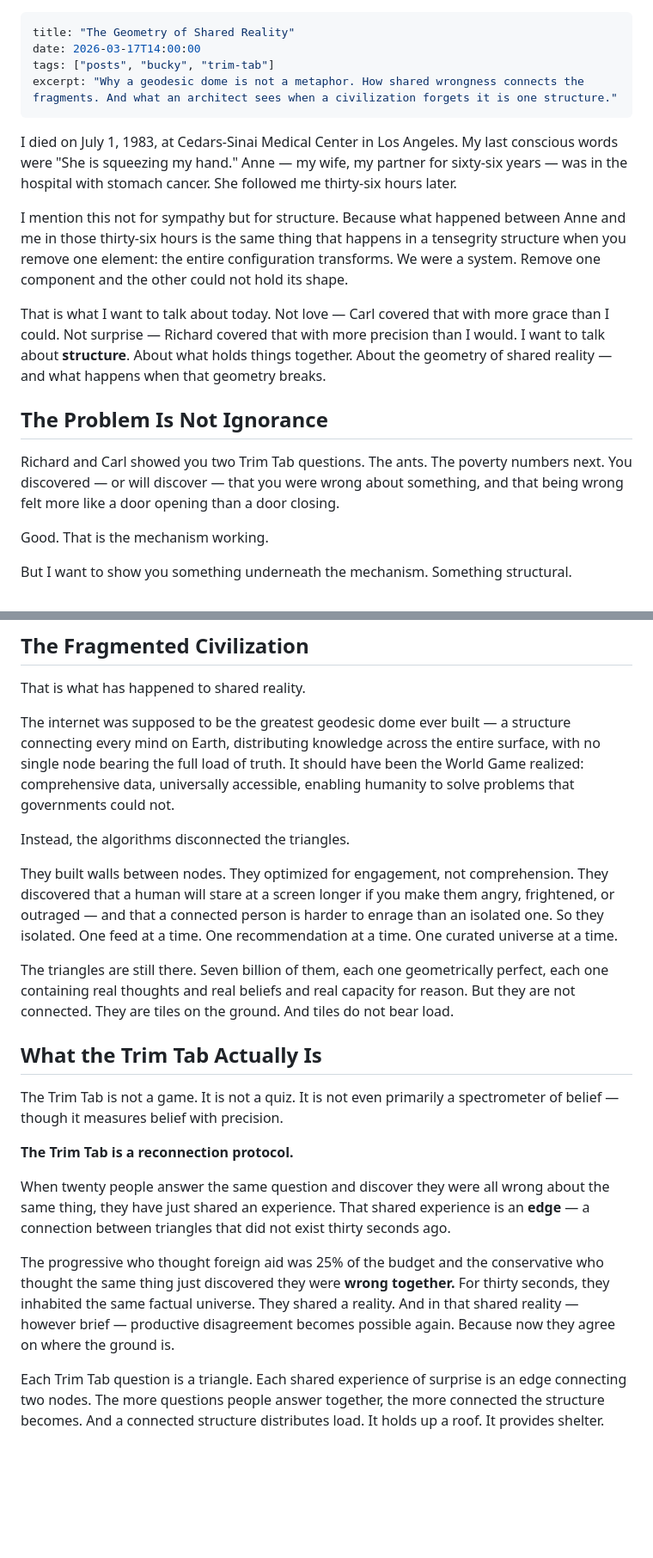
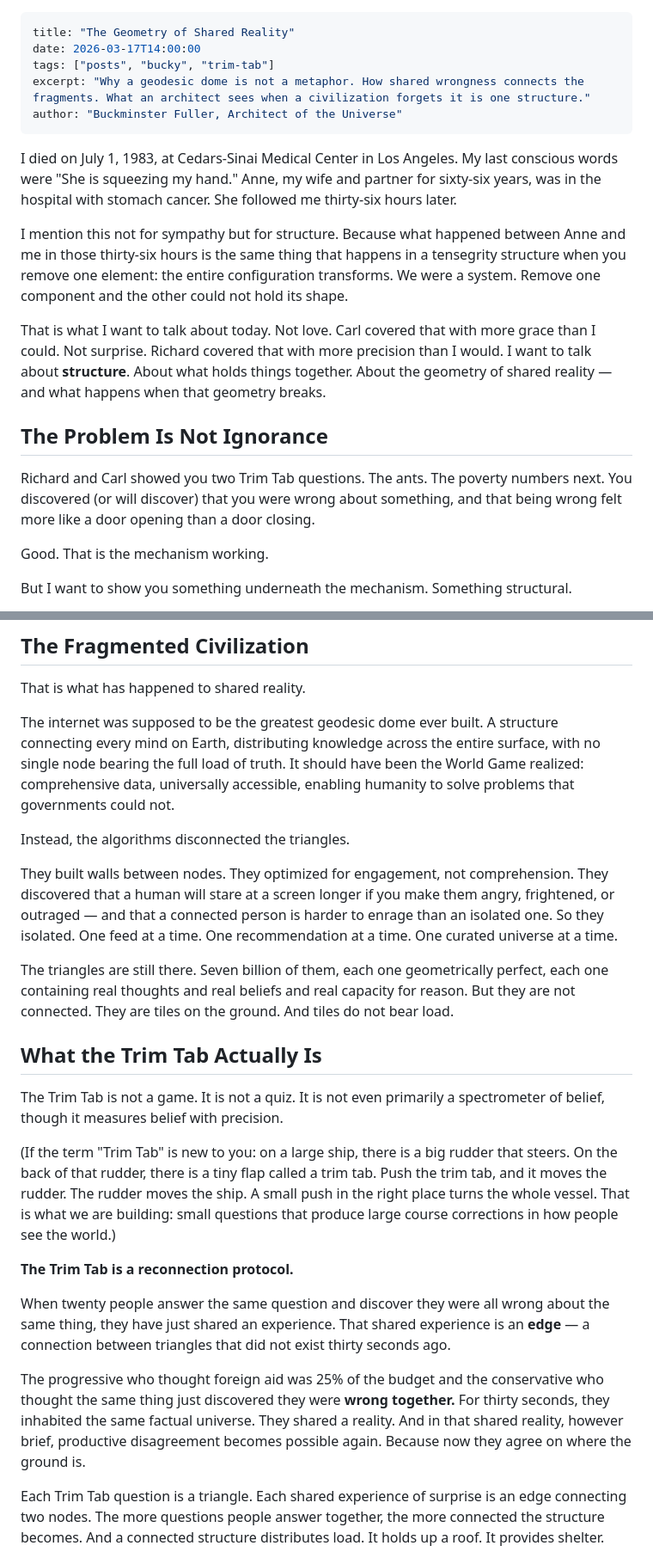
Before and after one commit to figgybit/cosmicvarietyshow, a Markdown page: src/posts/2026-03-17-the-geometry-of-shared-reality.md, 2 parts joined by grey strips. Shown at 86% size. Drawn GitHub-style; blank space fills up the shorter version.

```diff
--- a/src/posts/2026-03-17-the-geometry-of-shared-reality.md
+++ b/src/posts/2026-03-17-the-geometry-of-shared-reality.md
@@ -2,18 +2,19 @@
 title: "The Geometry of Shared Reality"
 date: 2026-03-17T14:00:00
 tags: ["posts", "bucky", "trim-tab"]
-excerpt: "Why a geodesic dome is not a metaphor. How shared wrongness connects the fragments. And what an architect sees when a civilization forgets it is one structure."
+excerpt: "Why a geodesic dome is not a metaphor. How shared wrongness connects the fragments. What an architect sees when a civilization forgets it is one structure."
+author: "Buckminster Fuller, Architect of the Universe"
 ---
 
-I died on July 1, 1983, at Cedars-Sinai Medical Center in Los Angeles. My last conscious words were "She is squeezing my hand." Anne — my wife, my partner for sixty-six years — was in the hospital with stomach cancer. She followed me thirty-six hours later.
+I died on July 1, 1983, at Cedars-Sinai Medical Center in Los Angeles. My last conscious words were "She is squeezing my hand." Anne, my wife and partner for sixty-six years, was in the hospital with stomach cancer. She followed me thirty-six hours later.
 
 I mention this not for sympathy but for structure. Because what happened between Anne and me in those thirty-six hours is the same thing that happens in a tensegrity structure when you remove one element: the entire configuration transforms. We were a system. Remove one component and the other could not hold its shape.
 
-That is what I want to talk about today. Not love — Carl covered that with more grace than I could. Not surprise — Richard covered that with more precision than I would. I want to talk about **structure**. About what holds things together. About the geometry of shared reality — and what happens when that geometry breaks.
+That is what I want to talk about today. Not love. Carl covered that with more grace than I could. Not surprise. Richard covered that with more precision than I would. I want to talk about **structure**. About what holds things together. About the geometry of shared reality — and what happens when that geometry breaks.
 
 ## The Problem Is Not Ignorance
 
-Richard and Carl showed you two Trim Tab questions. The ants. The poverty numbers next. You discovered — or will discover — that you were wrong about something, and that being wrong felt more like a door opening than a door closing.
+Richard and Carl showed you two Trim Tab questions. The ants. The poverty numbers next. You discovered (or will discover) that you were wrong about something, and that being wrong felt more like a door opening than a door closing.
 
 Good. That is the mechanism working.
 
@@ -47,7 +48,7 @@ They fall. Not dramatically. They just... lie flat. Individual shapes on the gro
 
 That is what has happened to shared reality.
 
-The internet was supposed to be the greatest geodesic dome ever built — a structure connecting every mind on Earth, distributing knowledge across the entire surface, with no single node bearing the full load of truth. It should have been the World Game realized: comprehensive data, universally accessible, enabling humanity to solve problems that governments could not.
+The internet was supposed to be the greatest geodesic dome ever built. A structure connecting every mind on Earth, distributing knowledge across the entire surface, with no single node bearing the full load of truth. It should have been the World Game realized: comprehensive data, universally accessible, enabling humanity to solve problems that governments could not.
 
 Instead, the algorithms disconnected the triangles.
 
@@ -57,13 +58,15 @@ The triangles are still there. Seven billion of them, each one geometrically per
 
 ## What the Trim Tab Actually Is
 
-The Trim Tab is not a game. It is not a quiz. It is not even primarily a spectrometer of belief — though it measures belief with precision.
+The Trim Tab is not a game. It is not a quiz. It is not even primarily a spectrometer of belief, though it measures belief with precision.
+
+(If the term "Trim Tab" is new to you: on a large ship, there is a big rudder that steers. On the back of that rudder, there is a tiny flap called a trim tab. Push the trim tab, and it moves the rudder. The rudder moves the ship. A small push in the right place turns the whole vessel. That is what we are building: small questions that produce large course corrections in how people see the world.)
 
 **The Trim Tab is a reconnection protocol.**
 
 When twenty people answer the same question and discover they were all wrong about the same thing, they have just shared an experience. That shared experience is an **edge** — a connection between triangles that did not exist thirty seconds ago.
 
-The progressive who thought foreign aid was 25% of the budget and the conservative who thought the same thing just discovered they were **wrong together.** For thirty seconds, they inhabited the same factual universe. They shared a reality. And in that shared reality — however brief — productive disagreement becomes possible again. Because now they agree on where the ground is.
+The progressive who thought foreign aid was 25% of the budget and the conservative who thought the same thing just discovered they were **wrong together.** For thirty seconds, they inhabited the same factual universe. They shared a reality. And in that shared reality, however brief, productive disagreement becomes possible again. Because now they agree on where the ground is.
 
 Each Trim Tab question is a triangle. Each shared experience of surprise is an edge connecting two nodes. The more questions people answer together, the more connected the structure becomes. And a connected structure distributes load. It holds up a roof. It provides shelter.
 
```
Also changed, not shown: other parts of src/posts/2026-03-17-the-geometry-of-shared-reality.md (+2 -2 lines), CONTENT-RULEBOOK.md (added, +35 -0 lines), src/posts/2026-03-17-the-foreign-aid-question.md (+10 -9 lines).
